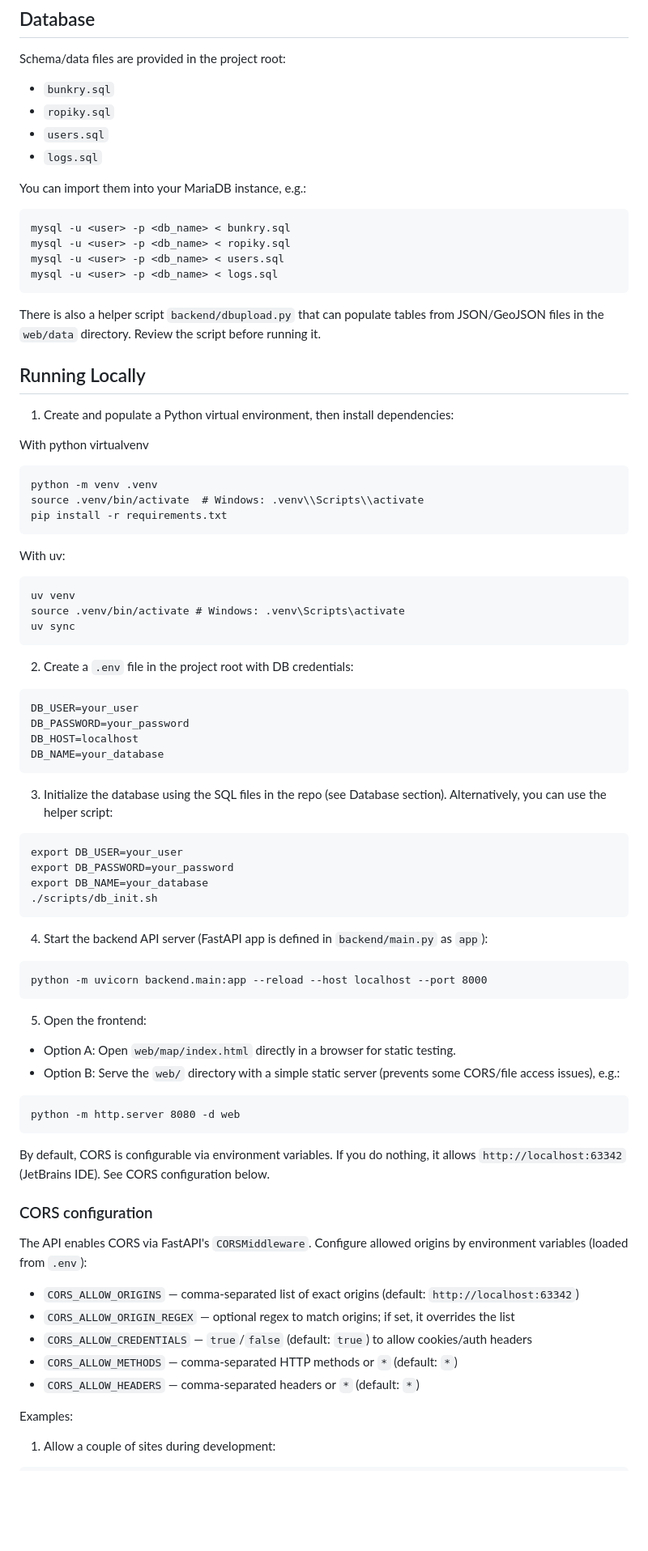
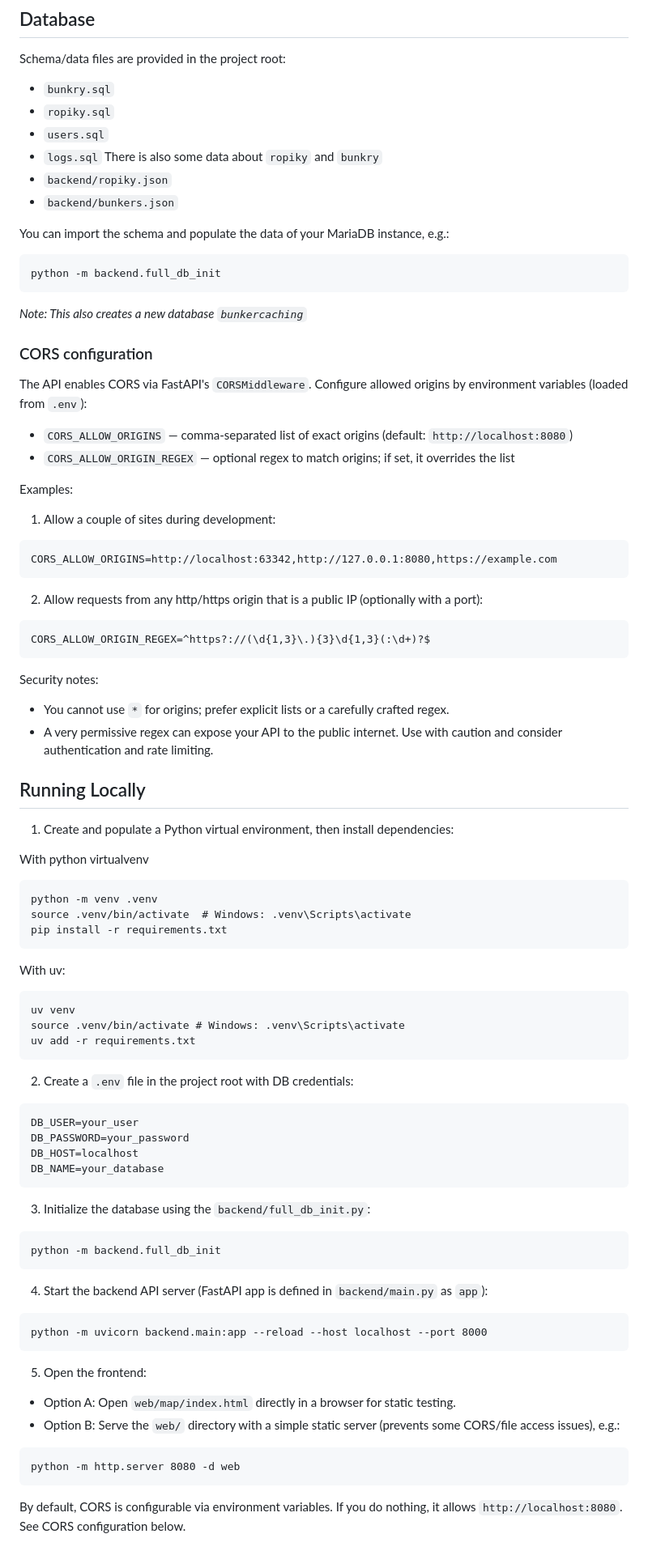
Before and after one commit to Charonus2012-Official/Bunkercaching, a Markdown page: README.md, the part around one of its changes. Shown at 81% size. GitHub-like rendering; blank space fills up the shorter version.

````diff
--- a/README.md
+++ b/README.md
@@ -77,17 +79,41 @@ Schema/data files are provided in the project root:
 - `ropiky.sql`
 - `users.sql`
 - `logs.sql`
+There is also some data about `ropiky` and `bunkry`
+- `backend/ropiky.json`
+- `backend/bunkers.json`
 
-You can import them into your MariaDB instance, e.g.:
+You can import the schema and populate the data of your MariaDB instance, e.g.:
 
 ```
-mysql -u <user> -p <db_name> < bunkry.sql
-mysql -u <user> -p <db_name> < ropiky.sql
-mysql -u <user> -p <db_name> < users.sql
-mysql -u <user> -p <db_name> < logs.sql
+python -m backend.full_db_init
+```
+*Note: This also creates a new database `bunkercaching`*
+
+### CORS configuration
+
+The API enables CORS via FastAPI's `CORSMiddleware`. Configure allowed origins by environment variables (loaded from `.env`):
+
+- `CORS_ALLOW_ORIGINS` — comma‑separated list of exact origins (default: `http://localhost:8080`)
+- `CORS_ALLOW_ORIGIN_REGEX` — optional regex to match origins; if set, it overrides the list
+
+Examples:
+
+1) Allow a couple of sites during development:
+
+```
+CORS_ALLOW_ORIGINS=http://localhost:63342,http://127.0.0.1:8080,https://example.com
 ```
 
-There is also a helper script `backend/dbupload.py` that can populate tables from JSON/GeoJSON files in the `web/data` directory. Review the script before running it.
+2) Allow requests from any http/https origin that is a public IP (optionally with a port):
+
+```
+CORS_ALLOW_ORIGIN_REGEX=^https?://(\d{1,3}\.){3}\d{1,3}(:\d+)?$
+```
+
+Security notes:
+- You cannot use `*` for origins; prefer explicit lists or a carefully crafted regex.
+- A very permissive regex can expose your API to the public internet. Use with caution and consider authentication and rate limiting.
 
 ## Running Locally
 
@@ -96,14 +122,14 @@ There is also a helper script `backend/dbupload.py` that can populate tables fro
 With python virtualvenv
 ```
 python -m venv .venv
-source .venv/bin/activate  # Windows: .venv\\Scripts\\activate
+source .venv/bin/activate  # Windows: .venv\Scripts\activate
 pip install -r requirements.txt
 ```
 With uv:
 ```
 uv venv
 source .venv/bin/activate # Windows: .venv\Scripts\activate
-uv sync
+uv add -r requirements.txt
 ```
 
 2) Create a `.env` file in the project root with DB credentials:
@@ -115,14 +141,10 @@ DB_HOST=localhost
 DB_NAME=your_database
 ```
 
-3) Initialize the database using the SQL files in the repo (see Database section).
-   Alternatively, you can use the helper script:
+3) Initialize the database using the `backend/full_db_init.py`:
 
 ```
-export DB_USER=your_user
-export DB_PASSWORD=your_password
-export DB_NAME=your_database
-./scripts/db_init.sh
+python -m backend.full_db_init
 ```
 
 4) Start the backend API server (FastAPI app is defined in `backend/main.py` as `app`):
@@ -139,19 +161,5 @@ python -m uvicorn backend.main:app --reload --host localhost --port 8000
 python -m http.server 8080 -d web
 ```
 
-By default, CORS is configurable via environment variables. If you do nothing, it allows `http://localhost:63342` (JetBrains IDE). See CORS configuration below.
+By default, CORS is configurable via environment variables. If you do nothing, it allows `http://localhost:8080`. See CORS configuration below.
 
-### CORS configuration
-
-The API enables CORS via FastAPI's `CORSMiddleware`. Configure allowed origins by environment variables (loaded from `.env`):
-
-- `CORS_ALLOW_ORIGINS` — comma‑separated list of exact origins (default: `http://localhost:63342`)
-- `CORS_ALLOW_ORIGIN_REGEX` — optional regex to match origins; if set, it overrides the list
-- `CORS_ALLOW_CREDENTIALS` — `true`/`false` (default: `true`) to allow cookies/auth headers
-- `CORS_ALLOW_METHODS` — comma‑separated HTTP methods or `*` (default: `*`)
-- `CORS_ALLOW_HEADERS` — comma‑separated headers or `*` (default: `*`)
-
-Examples:
-
-1) Allow a couple of sites during development:
-
````
Also changed, not shown: other parts of README.md (+8 -20 lines).
